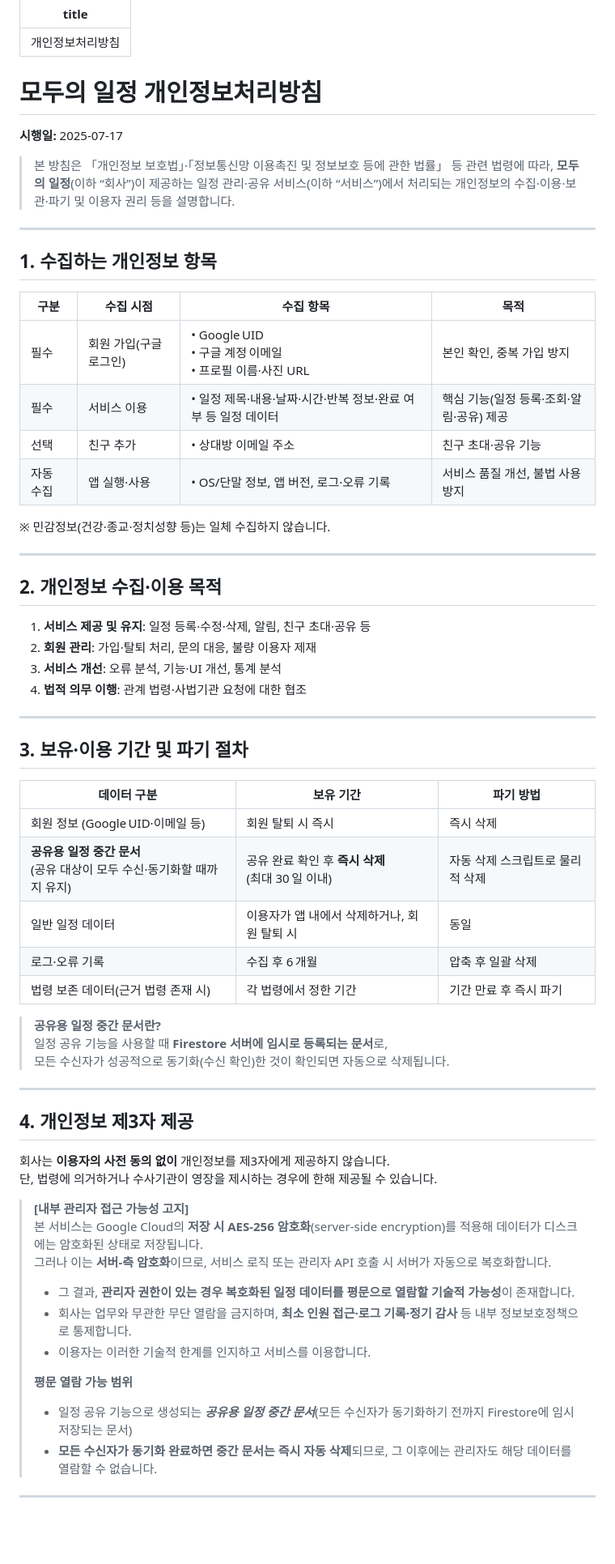
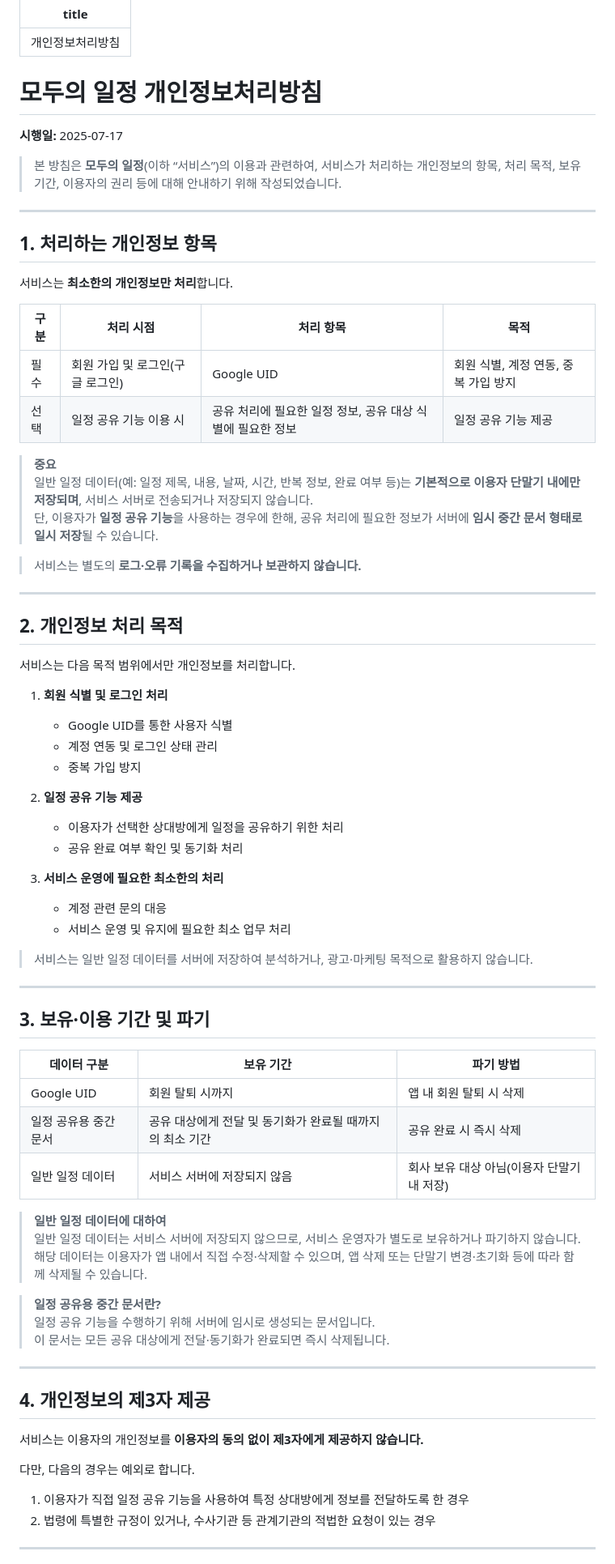
Before and after one commit to novelwhgdk/github.io, a Markdown page: privacy-policy.md, the part around one of its changes. Shown at 81% size. Drawn GitHub-style; blank space fills up the shorter version.

```diff
--- a/privacy-policy.md
+++ b/privacy-policy.md
@@ -2,68 +2,77 @@
 title: "개인정보처리방침"
 ---
 
-# 모두의 일정 개인정보처리방침
-**시행일:** 2025‑07‑17
+# 모두의 일정 개인정보처리방침
+**시행일:** 2025-07-17
 
-> 본 방침은 「개인정보 보호법」·「정보통신망 이용촉진 및 정보보호 등에 관한 법률」 등 관련 법령에 따라, **모두의 일정**(이하 “회사”)이 제공하는 일정 관리·공유 서비스(이하 “서비스”)에서 처리되는 개인정보의 수집·이용·보관·파기 및 이용자 권리 등을 설명합니다.
+> 본 방침은 **모두의 일정**(이하 “서비스”)의 이용과 관련하여, 서비스가 처리하는 개인정보의 항목, 처리 목적, 보유 기간, 이용자의 권리 등에 대해 안내하기 위해 작성되었습니다.
 
 ---
 
-## 1. 수집하는 개인정보 항목
+## 1. 처리하는 개인정보 항목
 
-| 구분 | 수집 시점 | 수집 항목 | 목적 |
+서비스는 **최소한의 개인정보만 처리**합니다.
+
+| 구분 | 처리 시점 | 처리 항목 | 목적 |
 |------|-----------|-----------|------|
-| 필수 | 회원 가입(구글 로그인) | • Google UID<br>• 구글 계정 이메일<br>• 프로필 이름·사진 URL | 본인 확인, 중복 가입 방지 |
-| 필수 | 서비스 이용 | • 일정 제목·내용·날짜·시간·반복 정보·완료 여부 등 일정 데이터 | 핵심 기능(일정 등록·조회·알림·공유) 제공 |
-| 선택 | 친구 추가 | • 상대방 이메일 주소 | 친구 초대·공유 기능 |
-| 자동 수집 | 앱 실행·사용 | • OS/단말 정보, 앱 버전, 로그·오류 기록 | 서비스 품질 개선, 불법 사용 방지 |
+| 필수 | 회원 가입 및 로그인(구글 로그인) | Google UID | 회원 식별, 계정 연동, 중복 가입 방지 |
+| 선택 | 일정 공유 기능 이용 시 | 공유 처리에 필요한 일정 정보, 공유 대상 식별에 필요한 정보 | 일정 공유 기능 제공 |
 
-※ 민감정보(건강·종교·정치성향 등)는 일체 수집하지 않습니다.
+> **중요**
+> 일반 일정 데이터(예: 일정 제목, 내용, 날짜, 시간, 반복 정보, 완료 여부 등)는 **기본적으로 이용자 단말기 내에만 저장되며**, 서비스 서버로 전송되거나 저장되지 않습니다.
+> 단, 이용자가 **일정 공유 기능**을 사용하는 경우에 한해, 공유 처리에 필요한 정보가 서버에 **임시 중간 문서 형태로 일시 저장**될 수 있습니다.
+
+> 서비스는 별도의 **로그·오류 기록을 수집하거나 보관하지 않습니다.**
 
 ---
 
-## 2. 개인정보 수집·이용 목적
+## 2. 개인정보 처리 목적
 
-1. **서비스 제공 및 유지**: 일정 등록·수정·삭제, 알림, 친구 초대·공유 등
-2. **회원 관리**: 가입·탈퇴 처리, 문의 대응, 불량 이용자 제재
-3. **서비스 개선**: 오류 분석, 기능·UI 개선, 통계 분석
-4. **법적 의무 이행**: 관계 법령·사법기관 요청에 대한 협조
+서비스는 다음 목적 범위에서만 개인정보를 처리합니다.
+
+1. **회원 식별 및 로그인 처리**
+   - Google UID를 통한 사용자 식별
+   - 계정 연동 및 로그인 상태 관리
+   - 중복 가입 방지
+
+2. **일정 공유 기능 제공**
+   - 이용자가 선택한 상대방에게 일정을 공유하기 위한 처리
+   - 공유 완료 여부 확인 및 동기화 처리
+
+3. **서비스 운영에 필요한 최소한의 처리**
+   - 계정 관련 문의 대응
+   - 서비스 운영 및 유지에 필요한 최소 업무 처리
+
+> 서비스는 일반 일정 데이터를 서버에 저장하여 분석하거나, 광고·마케팅 목적으로 활용하지 않습니다.
 
 ---
 
-## 3. 보유·이용 기간 및 파기 절차
+## 3. 보유·이용 기간 및 파기
 
 | 데이터 구분 | 보유 기간 | 파기 방법 |
 |-------------|-----------|-----------|
-| 회원 정보 (Google UID·이메일 등) | 회원 탈퇴 시 즉시 |  즉시 삭제 |
-| **공유용 일정 중간 문서**<br>(공유 대상이 모두 수신·동기화할 때까지 유지) | 공유 완료 확인 후 **즉시 삭제**<br>(최대 30 일 이내) | 자동 삭제 스크립트로 물리적 삭제 |
-| 일반 일정 데이터 | 이용자가 앱 내에서 삭제하거나, 회원 탈퇴 시 | 동일 |
-| 로그·오류 기록 | 수집 후 6 개월 | 압축 후 일괄 삭제 |
-| 법령 보존 데이터(근거 법령 존재 시) | 각 법령에서 정한 기간 | 기간 만료 후 즉시 파기 |
+| Google UID | 회원 탈퇴 시까지 | 앱 내 회원 탈퇴 시 삭제 |
+| 일정 공유용 중간 문서 | 공유 대상에게 전달 및 동기화가 완료될 때까지의 최소 기간 | 공유 완료 시 즉시 삭제 |
+| 일반 일정 데이터 | 서비스 서버에 저장되지 않음 | 회사 보유 대상 아님(이용자 단말기 내 저장) |
 
-> **공유용 일정 중간 문서란?**
-> 일정 공유 기능을 사용할 때 **Firestore 서버에 임시로 등록되는 문서**로,
-> 모든 수신자가 성공적으로 동기화(수신 확인)한 것이 확인되면 자동으로 삭제됩니다.
+> **일반 일정 데이터에 대하여**
+> 일반 일정 데이터는 서비스 서버에 저장되지 않으므로, 서비스 운영자가 별도로 보유하거나 파기하지 않습니다.
+> 해당 데이터는 이용자가 앱 내에서 직접 수정·삭제할 수 있으며, 앱 삭제 또는 단말기 변경·초기화 등에 따라 함께 삭제될 수 있습니다.
+
+> **일정 공유용 중간 문서란?**
+> 일정 공유 기능을 수행하기 위해 서버에 임시로 생성되는 문서입니다.
+> 이 문서는 모든 공유 대상에게 전달·동기화가 완료되면 즉시 삭제됩니다.
 
 ---
 
-## 4. 개인정보 제3자 제공
+## 4. 개인정보의 제3자 제공
 
-회사는 **이용자의 사전 동의 없이** 개인정보를 제3자에게 제공하지 않습니다.
-단, 법령에 의거하거나 수사기관이 영장을 제시하는 경우에 한해 제공될 수 있습니다.
+서비스는 이용자의 개인정보를 **이용자의 동의 없이 제3자에게 제공하지 않습니다.**
 
+다만, 다음의 경우는 예외로 합니다.
 
-> **[내부 관리자 접근 가능성 고지]**
-> 본 서비스는 Google Cloud의 **저장 시 AES‑256 암호화**(server‑side encryption)를 적용해 데이터가 디스크에는 암호화된 상태로 저장됩니다.
-> 그러나 이는 **서버‑측 암호화**이므로, 서비스 로직 또는 관리자 API 호출 시 서버가 자동으로 복호화합니다.
-> - 그 결과, **관리자 권한이 있는 경우 복호화된 일정 데이터를 평문으로 열람할 기술적 가능성**이 존재합니다.
-> - 회사는 업무와 무관한 무단 열람을 금지하며, **최소 인원 접근·로그 기록·정기 감사** 등 내부 정보보호정책으로 통제합니다.
-> - 이용자는 이러한 기술적 한계를 인지하고 서비스를 이용합니다.
->
-> **평문 열람 가능 범위**
-> - 일정 공유 기능으로 생성되는 **_공유용 일정 중간 문서_**(모든 수신자가 동기화하기 전까지 Firestore에 임시 저장되는 문서)
-> - **모든 수신자가 동기화 완료하면 중간 문서는 즉시 자동 삭제**되므로, 그 이후에는 관리자도 해당 데이터를 열람할 수 없습니다.
-
+1. 이용자가 직접 일정 공유 기능을 사용하여 특정 상대방에게 정보를 전달하도록 한 경우
+2. 법령에 특별한 규정이 있거나, 수사기관 등 관계기관의 적법한 요청이 있는 경우
 
 ---
 
```
Also changed, not shown: other parts of privacy-policy.md (+46 -28 lines).
